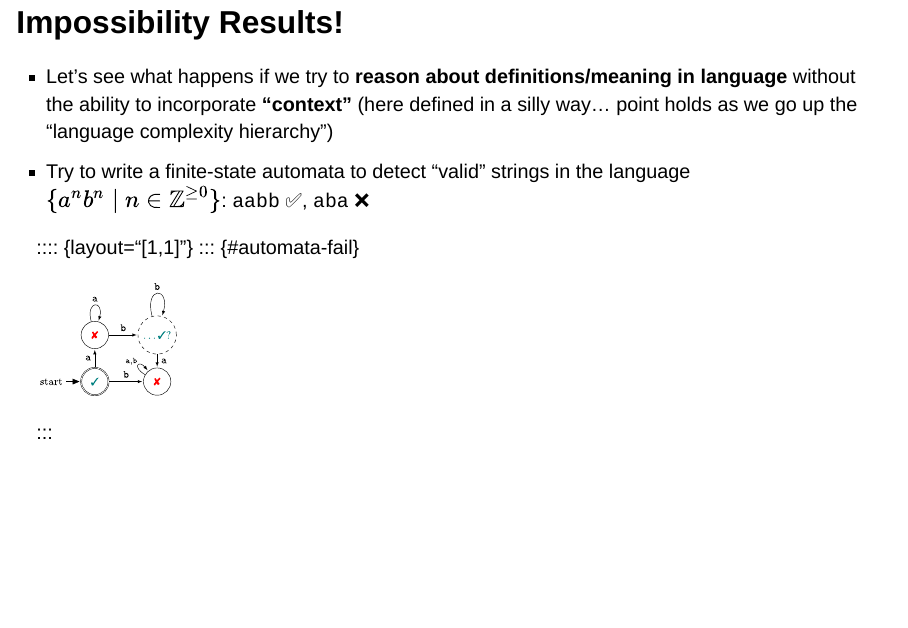
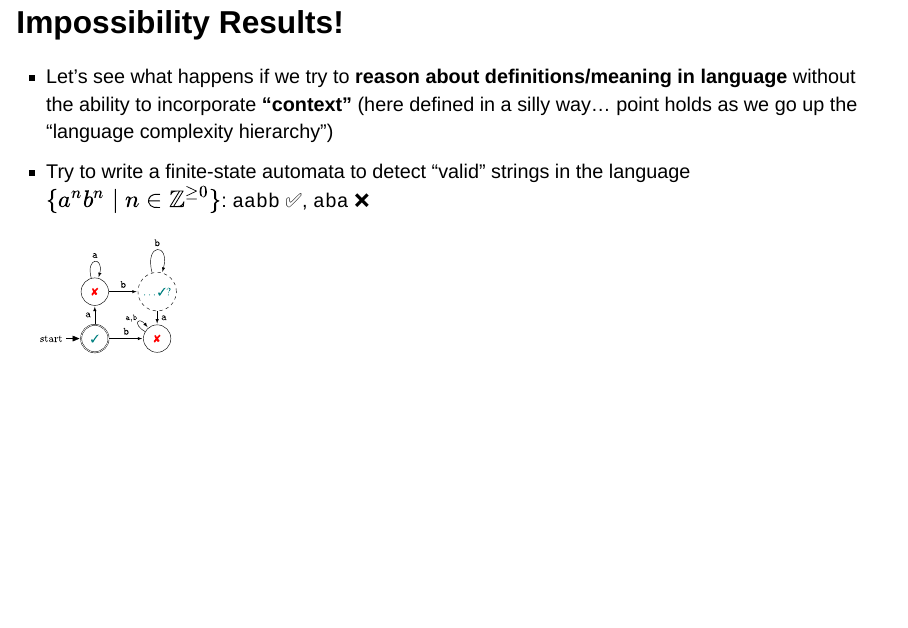
Before and after one commit to jpowerj/dsan5450, a Quarto document (w06/index.qmd): page 12 of 78. Rendered offline with R 4.5, knitr and Pandoc in place of Quarto, with nearby package versions; drawn as Slidy slides in place of the format the file asks for; code that draws random numbers runs with fixed seeds of ours; some code elsewhere in the file could not run offline.

Commit message:
Automated render and push

```diff
--- a/w06/index.qmd
+++ b/w06/index.qmd
@@ -123,12 +123,7 @@ Today's Planned Schedule:
 * Let's see what happens if we try to **reason about definitions/meaning in language** without the ability to incorporate **"context"** (here defined in a silly way... point holds as we go up the "language complexity hierarchy")
 * Try to write a finite-state automata to detect "valid" strings in the language $\{a^nb^n \mid n \in \mathbb{Z}^{\geq 0}\}$: `aabb` ✅, `aba` ❌
 
-:::: {layout="[1,1]"}
-::: {#automata-fail}
-
 ![](images/automata_start_accept.svg){fig-align="center"}
-
-:::
 
 ## (There *is* a Solution! Outside Scope of Class...)
 
```
Also changed, not shown: docs/index-listing.json (deleted), docs/listings.json (added), docs/search.json (added), docs/writeups/index-listing.json (deleted), 83 other files.
